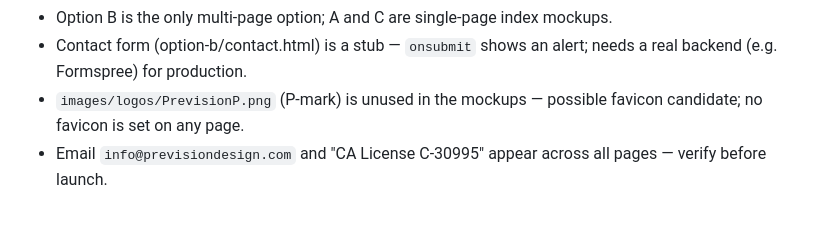
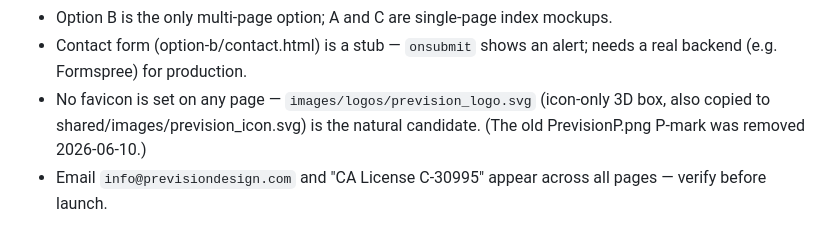
Before and after one commit to previsiondesign/pvd_web, a Markdown page: HANDOFF.md, the part around the change. Drawn GitHub-style.

Commit message:
Update favicon note in handoff (P-mark removed, icon SVG is candidate)
Co-Authored-By: Claude Fable 5 <noreply@anthropic.com>

```diff
--- a/HANDOFF.md
+++ b/HANDOFF.md
@@ -112,7 +112,7 @@ Key facts a fresh session needs:
   after an avoice.co-inspired dark gradient look) remain live for reference.
 - Option B is the only multi-page option; A and C are single-page index mockups.
 - Contact form (option-b/contact.html) is a stub — `onsubmit` shows an alert; needs a real backend (e.g. Formspree) for production.
-- `images/logos/PrevisionP.png` (P-mark) is unused in the mockups — possible favicon candidate; no favicon is set on any page.
+- No favicon is set on any page — `images/logos/prevision_logo.svg` (icon-only 3D box, also copied to shared/images/prevision_icon.svg) is the natural candidate. (The old PrevisionP.png P-mark was removed 2026-06-10.)
 - Email `info@previsiondesign.com` and "CA License C-30995" appear across all pages — verify before launch.
 
 ## Memory
```
